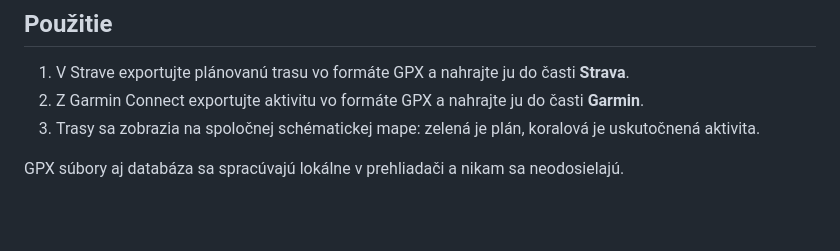
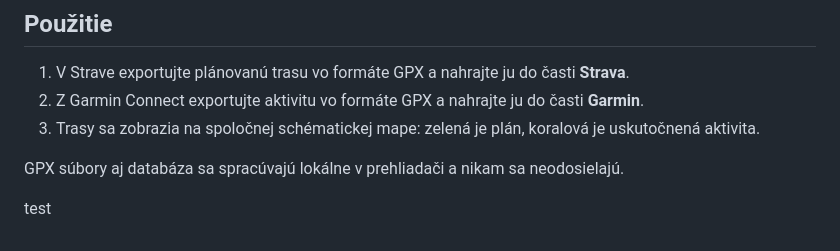
Before and after one commit to 52drfdgb6h-cloud/gpx, a Markdown page: README.md, the part around the change. Rendered like a GitHub page; blank space fills up the shorter version.

Commit message:
test commit s pushom

```diff
--- a/README.md
+++ b/README.md
@@ -32,3 +32,5 @@ Uskutočnené trasy možno v archíve označiť checkboxom pre porovnanie. Tabu
 3. Trasy sa zobrazia na spoločnej schématickej mape: zelená je plán, koralová je uskutočnená aktivita.
 
 GPX súbory aj databáza sa spracúvajú lokálne v prehliadači a nikam sa neodosielajú.
+
+test
```
